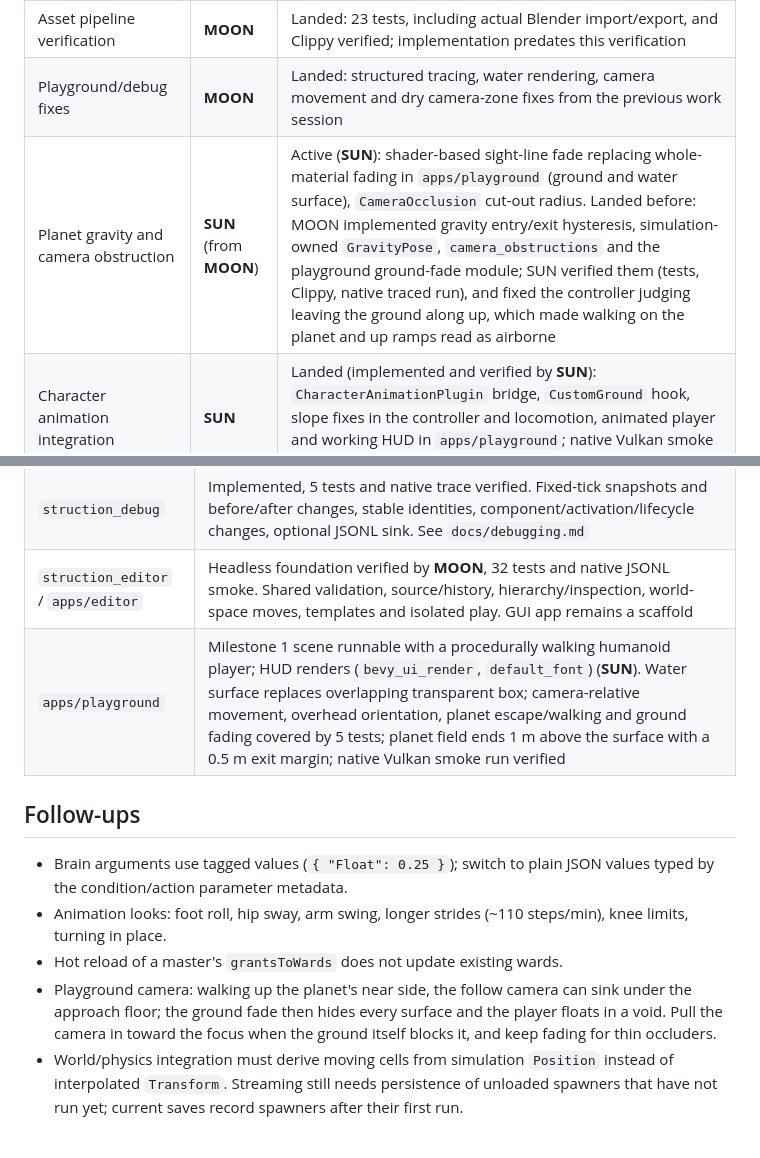
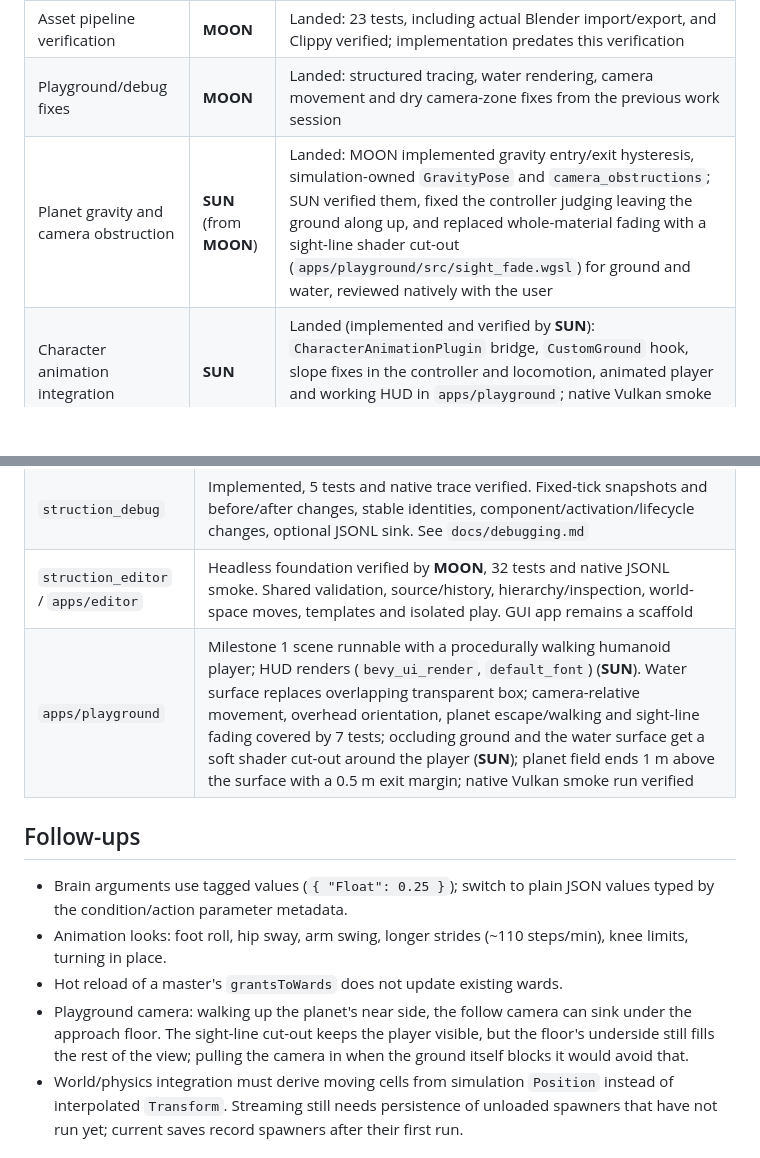
Before and after one commit to Emefedez/Struction, a Markdown page: AGENTS.md, 2 parts joined by grey strips. GitHub-like rendering; blank space fills up the shorter version.

```diff
--- a/AGENTS.md
+++ b/AGENTS.md
@@ -23,7 +23,7 @@ Check this table before proceeding with changes. An active claim covers only its
 | Data/world authoring hooks | **MOON** | Landed: read-only candidate-source validation, scene-source provenance and integration tests; 69 data / 22 world tests and Clippy verified |
 | Asset pipeline verification | **MOON** | Landed: 23 tests, including actual Blender import/export, and Clippy verified; implementation predates this verification |
 | Playground/debug fixes | **MOON** | Landed: structured tracing, water rendering, camera movement and dry camera-zone fixes from the previous work session |
-| Planet gravity and camera obstruction | **SUN** (from **MOON**) | Active (**SUN**): shader-based sight-line fade replacing whole-material fading in `apps/playground` (ground and water surface), `CameraOcclusion` cut-out radius. Landed before: MOON implemented gravity entry/exit hysteresis, simulation-owned `GravityPose`, `camera_obstructions` and the playground ground-fade module; SUN verified them (tests, Clippy, native traced run), and fixed the controller judging leaving the ground along up, which made walking on the planet and up ramps read as airborne |
+| Planet gravity and camera obstruction | **SUN** (from **MOON**) | Landed: MOON implemented gravity entry/exit hysteresis, simulation-owned `GravityPose` and `camera_obstructions`; SUN verified them, fixed the controller judging leaving the ground along up, and replaced whole-material fading with a sight-line shader cut-out (`apps/playground/src/sight_fade.wgsl`) for ground and water, reviewed natively with the user |
 | Character animation integration | **SUN** | Landed (implemented and verified by **SUN**): `CharacterAnimationPlugin` bridge, `CustomGround` hook, slope fixes in the controller and locomotion, animated player and working HUD in `apps/playground`; native Vulkan smoke run verified |
 
 ## Adopted decisions
@@ -65,14 +65,14 @@ From the design review's pending recommendations, treated as decided:
 | `struction_assets` | Verified, 23 tests including real Blender 5.2.2 import/export, UVs, collision/LODs, compiled loading and hot reload; Clippy clean |
 | `struction_debug` | Implemented, 5 tests and native trace verified. Fixed-tick snapshots and before/after changes, stable identities, component/activation/lifecycle changes, optional JSONL sink. See `docs/debugging.md` |
 | `struction_editor` / `apps/editor` | Headless foundation verified by **MOON**, 32 tests and native JSONL smoke. Shared validation, source/history, hierarchy/inspection, world-space moves, templates and isolated play. GUI app remains a scaffold |
-| `apps/playground` | Milestone 1 scene runnable with a procedurally walking humanoid player; HUD renders (`bevy_ui_render`, `default_font`) (**SUN**). Water surface replaces overlapping transparent box; camera-relative movement, overhead orientation, planet escape/walking and ground fading covered by 5 tests; planet field ends 1 m above the surface with a 0.5 m exit margin; native Vulkan smoke run verified |
+| `apps/playground` | Milestone 1 scene runnable with a procedurally walking humanoid player; HUD renders (`bevy_ui_render`, `default_font`) (**SUN**). Water surface replaces overlapping transparent box; camera-relative movement, overhead orientation, planet escape/walking and sight-line fading covered by 7 tests; occluding ground and the water surface get a soft shader cut-out around the player (**SUN**); planet field ends 1 m above the surface with a 0.5 m exit margin; native Vulkan smoke run verified |
 
 ## Follow-ups
 
 - Brain arguments use tagged values (`{ "Float": 0.25 }`); switch to plain JSON values typed by the condition/action parameter metadata.
 - Animation looks: foot roll, hip sway, arm swing, longer strides (~110 steps/min), knee limits, turning in place.
 - Hot reload of a master's `grantsToWards` does not update existing wards.
-- Playground camera: walking up the planet's near side, the follow camera can sink under the approach floor; the ground fade then hides every surface and the player floats in a void. Pull the camera in toward the focus when the ground itself blocks it, and keep fading for thin occluders.
+- Playground camera: walking up the planet's near side, the follow camera can sink under the approach floor. The sight-line cut-out keeps the player visible, but the floor's underside still fills the rest of the view; pulling the camera in when the ground itself blocks it would avoid that.
 - World/physics integration must derive moving cells from simulation `Position` instead of interpolated `Transform`. Streaming still needs persistence of unloaded spawners that have not run yet; current saves record spawners after their first run.
 
 ## Next
```
Also changed, not shown: docs/development.md (+1 -1 lines).
